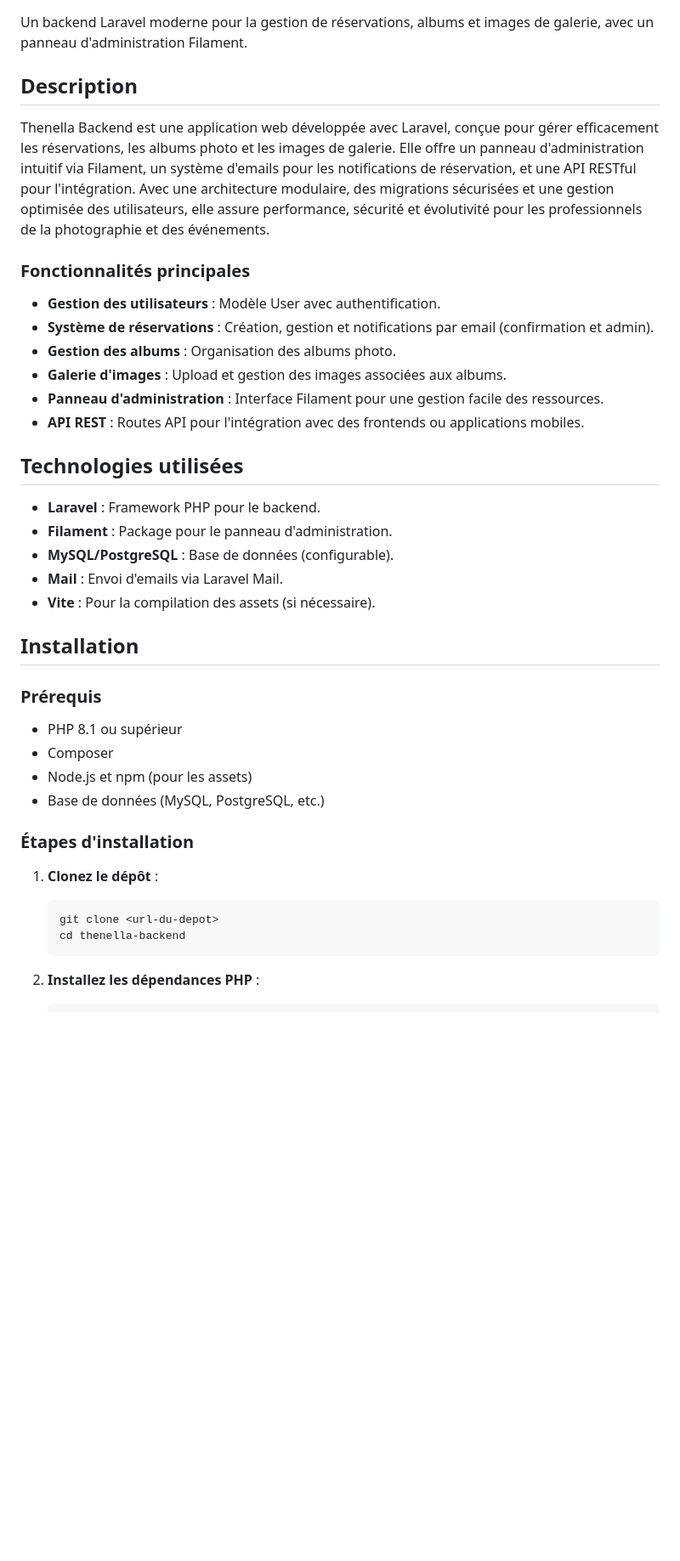
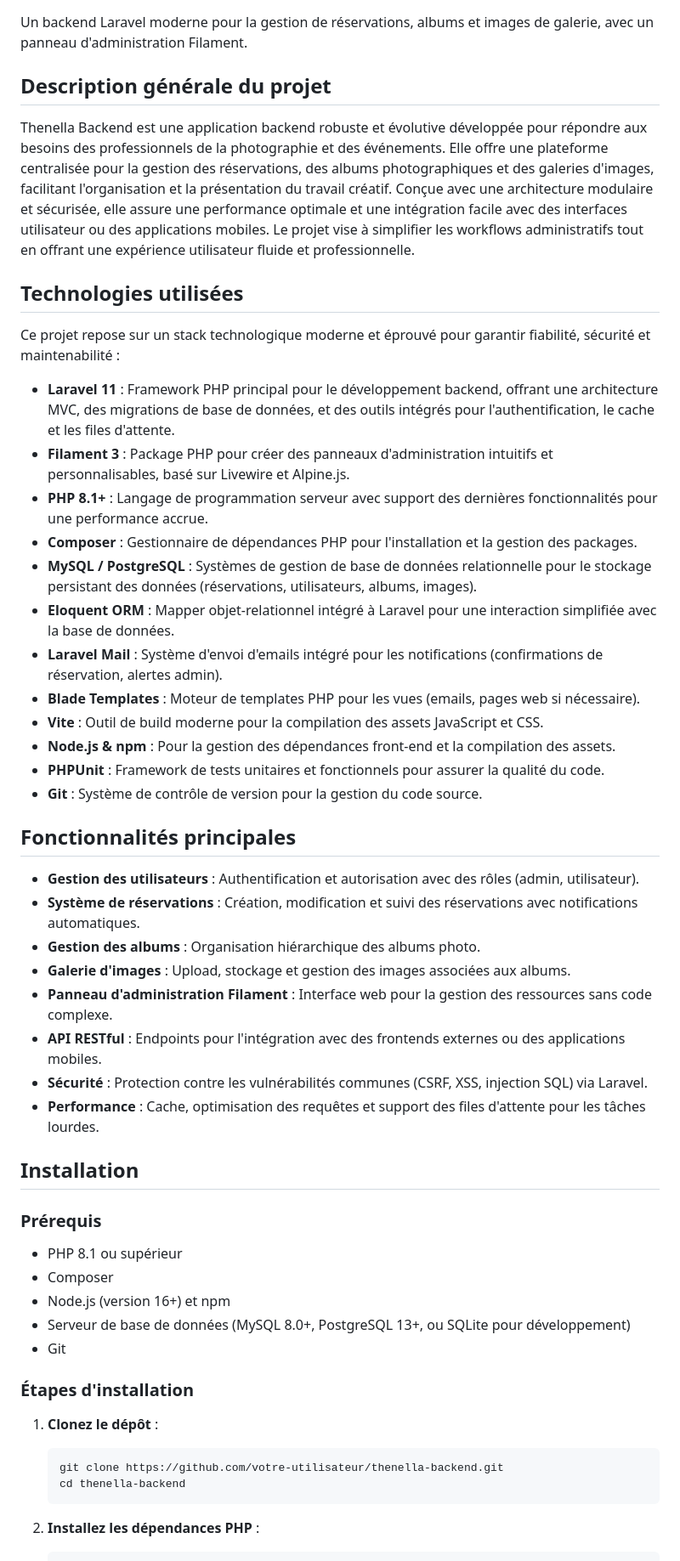
Before and after one commit to MsB-31/Thenella-backend, a Markdown page: README.md, the part around one of its changes. Shown at 85% size. GitHub-like rendering; blank space fills up the shorter version.

````diff
--- a/README.md
+++ b/README.md
@@ -2,37 +2,51 @@
 
 Un backend Laravel moderne pour la gestion de réservations, albums et images de galerie, avec un panneau d'administration Filament.
 
-## Description
+## Description générale du projet
 
-Thenella Backend est une application web développée avec Laravel, conçue pour gérer efficacement les réservations, les albums photo et les images de galerie. Elle offre un panneau d'administration intuitif via Filament, un système d'emails pour les notifications de réservation, et une API RESTful pour l'intégration. Avec une architecture modulaire, des migrations sécurisées et une gestion optimisée des utilisateurs, elle assure performance, sécurité et évolutivité pour les professionnels de la photographie et des événements.
-
-### Fonctionnalités principales
-- **Gestion des utilisateurs** : Modèle User avec authentification.
-- **Système de réservations** : Création, gestion et notifications par email (confirmation et admin).
-- **Gestion des albums** : Organisation des albums photo.
-- **Galerie d'images** : Upload et gestion des images associées aux albums.
-- **Panneau d'administration** : Interface Filament pour une gestion facile des ressources.
-- **API REST** : Routes API pour l'intégration avec des frontends ou applications mobiles.
+Thenella Backend est une application backend robuste et évolutive développée pour répondre aux besoins des professionnels de la photographie et des événements. Elle offre une plateforme centralisée pour la gestion des réservations, des albums photographiques et des galeries d'images, facilitant l'organisation et la présentation du travail créatif. Conçue avec une architecture modulaire et sécurisée, elle assure une performance optimale et une intégration facile avec des interfaces utilisateur ou des applications mobiles. Le projet vise à simplifier les workflows administratifs tout en offrant une expérience utilisateur fluide et professionnelle.
 
 ## Technologies utilisées
-- **Laravel** : Framework PHP pour le backend.
-- **Filament** : Package pour le panneau d'administration.
-- **MySQL/PostgreSQL** : Base de données (configurable).
-- **Mail** : Envoi d'emails via Laravel Mail.
-- **Vite** : Pour la compilation des assets (si nécessaire).
+
+Ce projet repose sur un stack technologique moderne et éprouvé pour garantir fiabilité, sécurité et maintenabilité :
+
+- **Laravel 11** : Framework PHP principal pour le développement backend, offrant une architecture MVC, des migrations de base de données, et des outils intégrés pour l'authentification, le cache et les files d'attente.
+- **Filament 3** : Package PHP pour créer des panneaux d'administration intuitifs et personnalisables, basé sur Livewire et Alpine.js.
+- **PHP 8.1+** : Langage de programmation serveur avec support des dernières fonctionnalités pour une performance accrue.
+- **Composer** : Gestionnaire de dépendances PHP pour l'installation et la gestion des packages.
+- **MySQL / PostgreSQL** : Systèmes de gestion de base de données relationnelle pour le stockage persistant des données (réservations, utilisateurs, albums, images).
+- **Eloquent ORM** : Mapper objet-relationnel intégré à Laravel pour une interaction simplifiée avec la base de données.
+- **Laravel Mail** : Système d'envoi d'emails intégré pour les notifications (confirmations de réservation, alertes admin).
+- **Blade Templates** : Moteur de templates PHP pour les vues (emails, pages web si nécessaire).
+- **Vite** : Outil de build moderne pour la compilation des assets JavaScript et CSS.
+- **Node.js & npm** : Pour la gestion des dépendances front-end et la compilation des assets.
+- **PHPUnit** : Framework de tests unitaires et fonctionnels pour assurer la qualité du code.
+- **Git** : Système de contrôle de version pour la gestion du code source.
+
+## Fonctionnalités principales
+
+- **Gestion des utilisateurs** : Authentification et autorisation avec des rôles (admin, utilisateur).
+- **Système de réservations** : Création, modification et suivi des réservations avec notifications automatiques.
+- **Gestion des albums** : Organisation hiérarchique des albums photo.
+- **Galerie d'images** : Upload, stockage et gestion des images associées aux albums.
+- **Panneau d'administration Filament** : Interface web pour la gestion des ressources sans code complexe.
+- **API RESTful** : Endpoints pour l'intégration avec des frontends externes ou des applications mobiles.
+- **Sécurité** : Protection contre les vulnérabilités communes (CSRF, XSS, injection SQL) via Laravel.
+- **Performance** : Cache, optimisation des requêtes et support des files d'attente pour les tâches lourdes.
 
 ## Installation
 
 ### Prérequis
 - PHP 8.1 ou supérieur
 - Composer
-- Node.js et npm (pour les assets)
-- Base de données (MySQL, PostgreSQL, etc.)
+- Node.js (version 16+) et npm
+- Serveur de base de données (MySQL 8.0+, PostgreSQL 13+, ou SQLite pour développement)
+- Git
 
 ### Étapes d'installation
 1. **Clonez le dépôt** :
    ```bash
-   git clone <url-du-depot>
+   git clone https://github.com/votre-utilisateur/thenella-backend.git
    cd thenella-backend
    ```
 
````
Also changed, not shown: other parts of README.md (+35 -28 lines).
